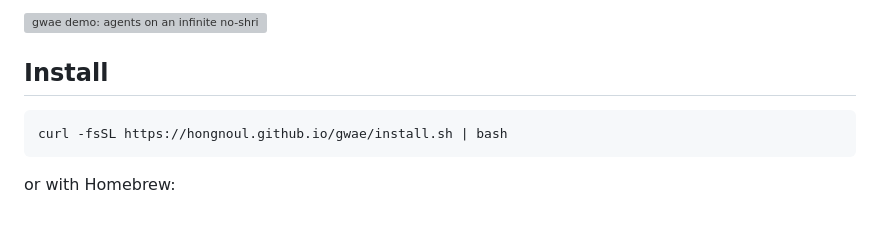
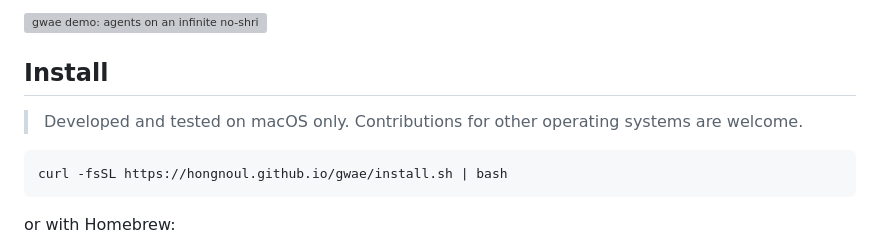
Before and after one commit to hongnoul/gwae, a Markdown page: README.md, the part around one of its changes. Rendered like a GitHub page; blank space fills up the shorter version; grey boxes are pictures that could not be loaded.

Commit message:
docs(readme): remove macOS link, add macOS-only disclaimer

````diff
--- a/README.md
+++ b/README.md
@@ -19,6 +15,8 @@
 ![gwae demo: agents on an infinite no-shrink strip grid](docs/assets/gwae-demo.gif)
 
 ## Install
+
+> Developed and tested on macOS only. Contributions for other operating systems are welcome.
 
 ```bash
 curl -fsSL https://hongnoul.github.io/gwae/install.sh | bash
````
Also changed, not shown: other parts of README.md (+0 -4 lines).
